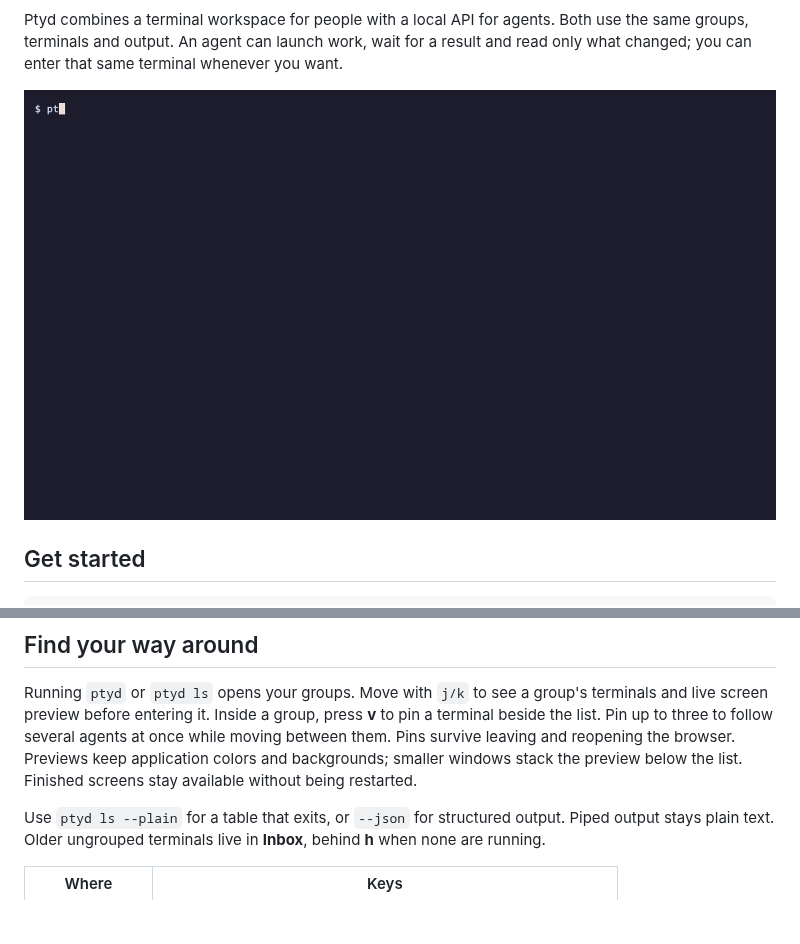
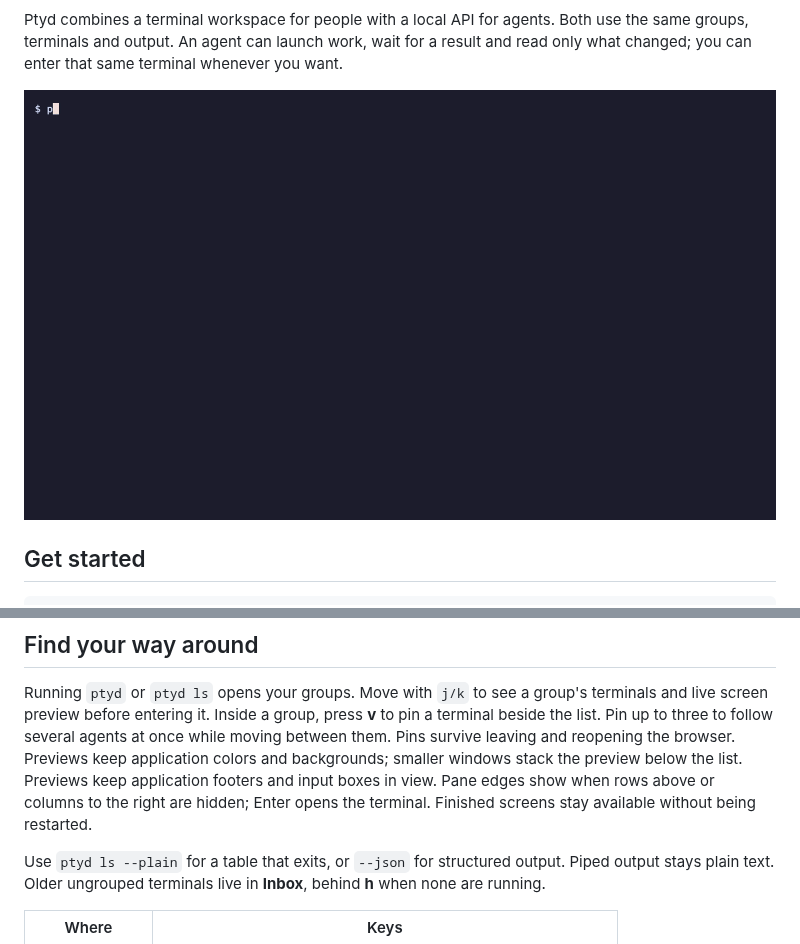
Before and after one commit to 2018kguo/ptyd, a Markdown page: README.md, 2 parts joined by grey strips. Drawn GitHub-style; pictures changed too: docs/demo.gif; blank space fills up the shorter version.

Commit message:
fix(ui): keep application footers visible in terminal previews

```diff
--- a/README.md
+++ b/README.md
@@ -46,7 +46,9 @@ press **v** to pin a terminal beside the list. Pin up to three to follow several
 agents at once while moving between them. Pins survive leaving and reopening
 the browser. Previews keep
 application colors and backgrounds; smaller windows stack the preview below
-the list. Finished screens stay available without being restarted.
+the list. Previews keep application footers and input boxes in view. Pane edges
+show when rows above or columns to the right are hidden; Enter opens the terminal.
+Finished screens stay available without being restarted.
 
 Use `ptyd ls --plain` for a table that exits, or `--json` for structured output.
 Piped output stays plain text. Older ungrouped terminals live in
```
Also changed, not shown: docs/development.md (+5 -0 lines), docs/reference.md (+10 -0 lines), 9 other files.
